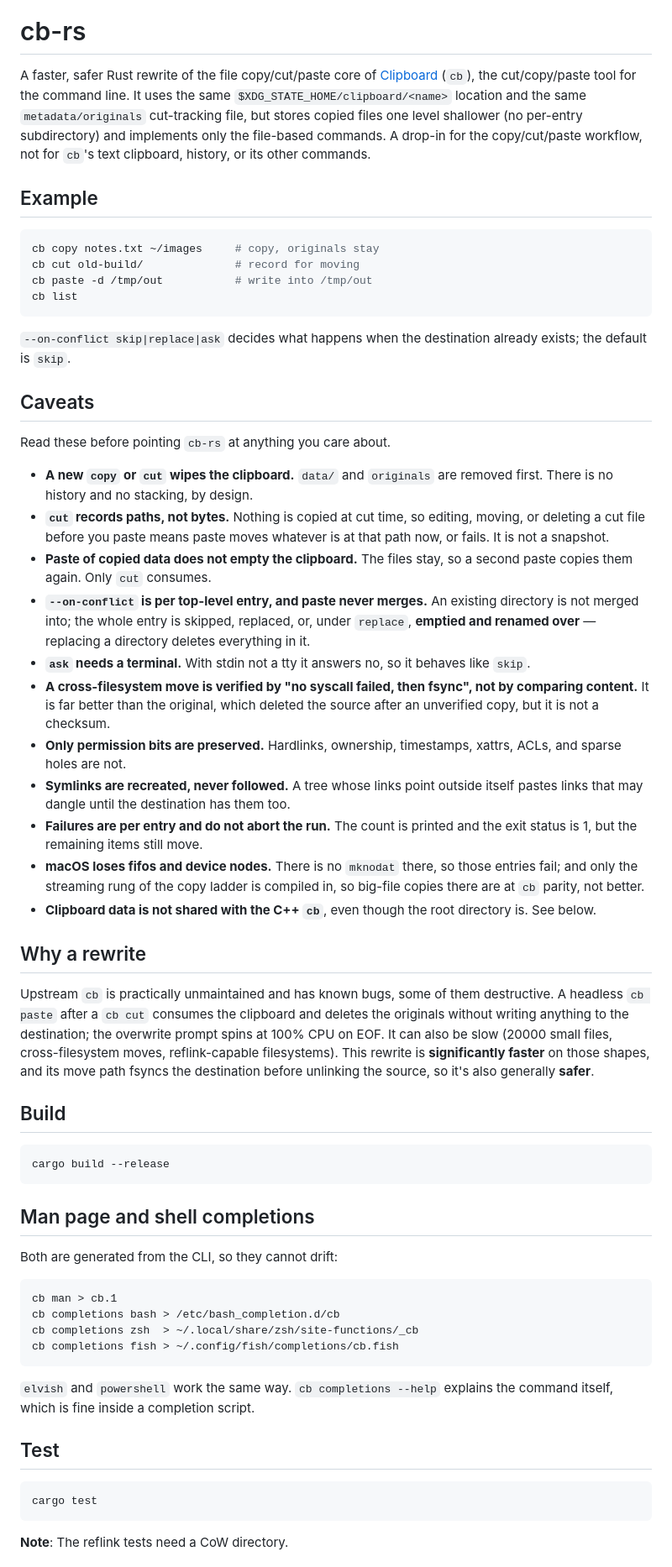
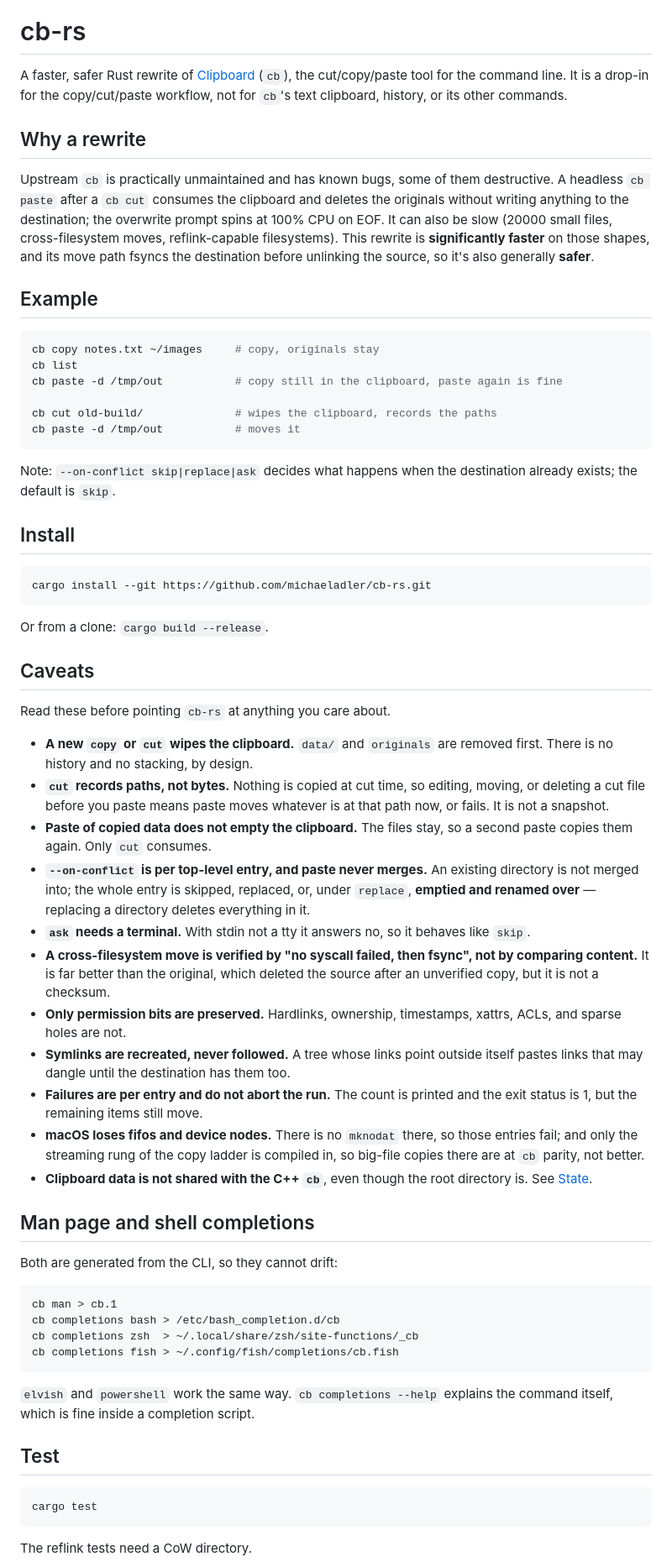
Before and after one commit to michaeladler/cb-rs, a Markdown page: README.md, the part around one of its changes. Shown at 84% size. GitHub-like rendering.

Commit message:
chore: trim README.md

````diff
--- a/README.md
+++ b/README.md
@@ -3,73 +3,52 @@
 
 # cb-rs
 
-A faster, safer Rust rewrite of the file copy/cut/paste core of
-[Clipboard](https://github.com/Slackadays/Clipboard) (`cb`), the cut/copy/paste
-tool for the command line. It uses the same `$XDG_STATE_HOME/clipboard/<name>`
-location and the same `metadata/originals` cut-tracking file, but stores copied
-files one level shallower (no per-entry subdirectory) and implements only the
-file-based commands. A drop-in for the copy/cut/paste workflow, not for `cb`'s
-text clipboard, history, or its other commands.
+A faster, safer Rust rewrite of [Clipboard](https://github.com/Slackadays/Clipboard) (`cb`), the cut/copy/paste tool for the command line.
+It is a drop-in for the copy/cut/paste workflow, not for `cb`'s text clipboard, history, or its other commands.
+
+## Why a rewrite
+
+Upstream `cb` is practically unmaintained and has known bugs, some of them destructive.
+A headless `cb paste` after a `cb cut` consumes the clipboard and deletes the originals without writing anything to the destination; the overwrite prompt spins at 100% CPU on EOF.
+It can also be slow (20000 small files, cross-filesystem moves, reflink-capable filesystems).
+This rewrite is **significantly faster** on those shapes, and its move path fsyncs the destination before unlinking the source, so it's also generally **safer**.
 
 ## Example
 
 ```sh
 cb copy notes.txt ~/images     # copy, originals stay
-cb cut old-build/              # record for moving
-cb paste -d /tmp/out           # write into /tmp/out
 cb list
+cb paste -d /tmp/out           # copy still in the clipboard, paste again is fine
+
+cb cut old-build/              # wipes the clipboard, records the paths
+cb paste -d /tmp/out           # moves it
 ```
 
-`--on-conflict skip|replace|ask` decides what happens when the destination already
-exists; the default is `skip`.
+Note: `--on-conflict skip|replace|ask` decides what happens when the destination already exists; the default is `skip`.
+
+## Install
+
+```sh
+cargo install --git https://github.com/michaeladler/cb-rs.git
+```
+
+Or from a clone: `cargo build --release`.
 
 ## Caveats
 
 Read these before pointing `cb-rs` at anything you care about.
 
-- **A new `copy` or `cut` wipes the clipboard.** `data/` and `originals` are
-  removed first. There is no history and no stacking, by design.
-- **`cut` records paths, not bytes.** Nothing is copied at cut time, so editing,
-  moving, or deleting a cut file before you paste means paste moves whatever is
-  at that path now, or fails. It is not a snapshot.
-- **Paste of copied data does not empty the clipboard.** The files stay, so a
-  second paste copies them again. Only `cut` consumes.
-- **`--on-conflict` is per top-level entry, and paste never merges.** An
-  existing directory is not merged into; the whole entry is skipped, replaced,
-  or, under `replace`, **emptied and renamed over** — replacing a directory
-  deletes everything in it.
-- **`ask` needs a terminal.** With stdin not a tty it answers no, so it behaves
-  like `skip`.
-- **A cross-filesystem move is verified by "no syscall failed, then fsync", not
-  by comparing content.** It is far better than the original, which deleted the
-  source after an unverified copy, but it is not a checksum.
-- **Only permission bits are preserved.** Hardlinks, ownership, timestamps,
-  xattrs, ACLs, and sparse holes are not.
-- **Symlinks are recreated, never followed.** A tree whose links point outside
-  itself pastes links that may dangle until the destination has them too.
-- **Failures are per entry and do not abort the run.** The count is printed and
-  the exit status is 1, but the remaining items still move.
-- **macOS loses fifos and device nodes.** There is no `mknodat` there, so those
-  entries fail; and only the streaming rung of the copy ladder is compiled in, so
-  big-file copies there are at `cb` parity, not better.
-- **Clipboard data is not shared with the C++ `cb`**, even though the root
-  directory is. See below.
-
-## Why a rewrite
-
-Upstream `cb` is practically unmaintained and has known bugs, some of them
-destructive. A headless `cb paste` after a `cb cut` consumes the clipboard and
-deletes the originals without writing anything to the destination; the overwrite
-prompt spins at 100% CPU on EOF. It can also be slow (20000 small files,
-cross-filesystem moves, reflink-capable filesystems).
-This rewrite is **significantly faster** on those shapes, and its move
-path fsyncs the destination before unlinking the source, so it's also generally **safer**.
-
-## Build
-
-```sh
-cargo build --release
-```
+- **A new `copy` or `cut` wipes the clipboard.** `data/` and `originals` are removed first. There is no history and no stacking, by design.
+- **`cut` records paths, not bytes.** Nothing is copied at cut time, so editing, moving, or deleting a cut file before you paste means paste moves whatever is at that path now, or fails. It is not a snapshot.
+- **Paste of copied data does not empty the clipboard.** The files stay, so a second paste copies them again. Only `cut` consumes.
+- **`--on-conflict` is per top-level entry, and paste never merges.** An existing directory is not merged into; the whole entry is skipped, replaced, or, under `replace`, **emptied and renamed over** — replacing a directory deletes everything in it.
+- **`ask` needs a terminal.** With stdin not a tty it answers no, so it behaves like `skip`.
+- **A cross-filesystem move is verified by "no syscall failed, then fsync", not by comparing content.** It is far better than the original, which deleted the source after an unverified copy, but it is not a checksum.
+- **Only permission bits are preserved.** Hardlinks, ownership, timestamps, xattrs, ACLs, and sparse holes are not.
+- **Symlinks are recreated, never followed.** A tree whose links point outside itself pastes links that may dangle until the destination has them too.
+- **Failures are per entry and do not abort the run.** The count is printed and the exit status is 1, but the remaining items still move.
+- **macOS loses fifos and device nodes.** There is no `mknodat` there, so those entries fail; and only the streaming rung of the copy ladder is compiled in, so big-file copies there are at `cb` parity, not better.
+- **Clipboard data is not shared with the C++ `cb`**, even though the root directory is. See [State](#state).
 
 ## Man page and shell completions
 
@@ -82,8 +61,7 @@ cb completions zsh  > ~/.local/share/zsh/site-functions/_cb
 cb completions fish > ~/.config/fish/completions/cb.fish
 ```
 
-`elvish` and `powershell` work the same way. `cb completions --help` explains the
-command itself, which is fine inside a completion script.
+`elvish` and `powershell` work the same way. `cb completions --help` explains the command itself, which is fine inside a completion script.
 
 ## Test
 
@@ -91,5 +69,5 @@ command itself, which is fine inside a completion script.
 cargo test
 ```
 
-**Note**: The reflink tests need a CoW directory.
+The reflink tests need a CoW directory.
 
````
Also changed, not shown: other parts of README.md (+16 -41 lines).
